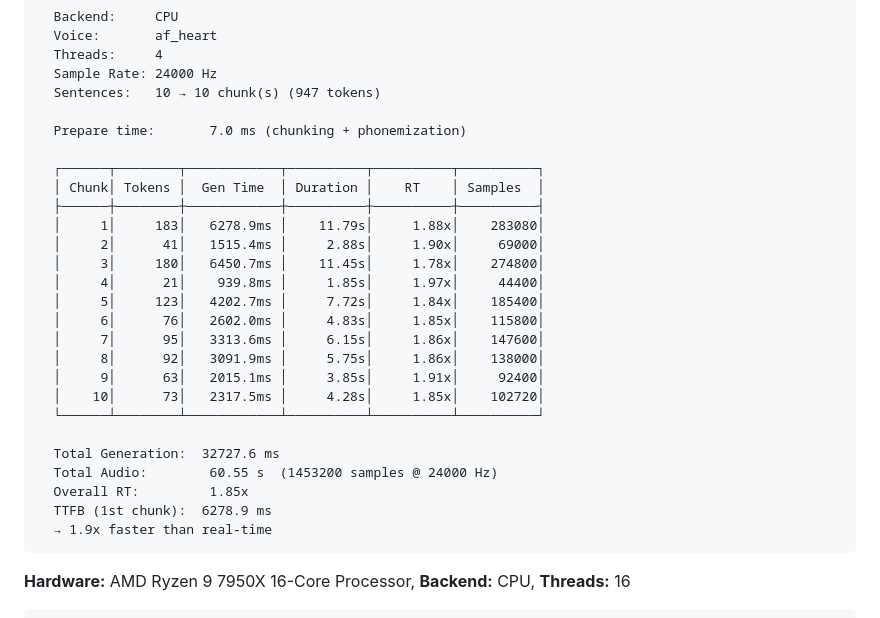
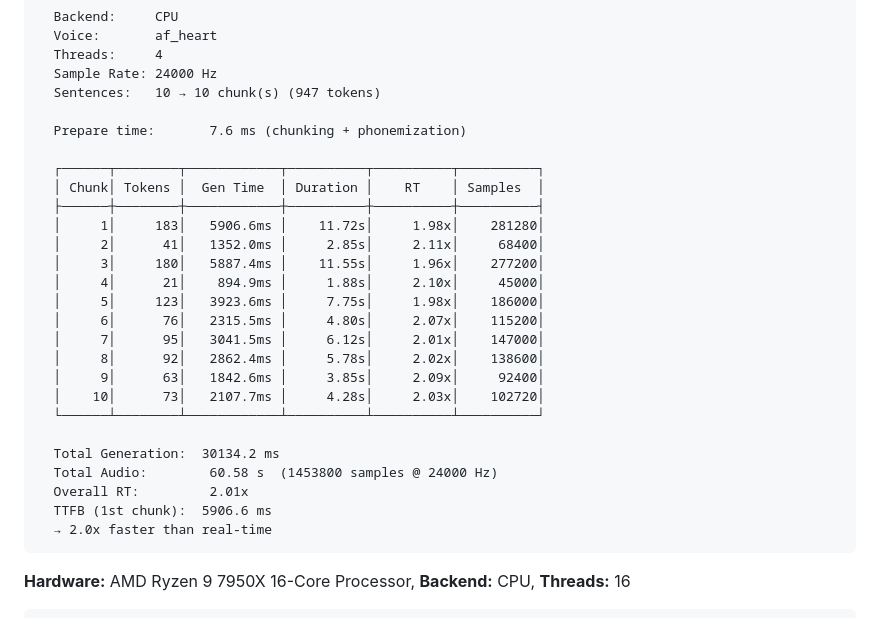
Before and after one commit to tterrasson/kokopop, a Markdown page: README.md, the part around the change. GitHub-like rendering.

````diff
--- a/README.md
+++ b/README.md
@@ -415,28 +415,28 @@ Run `kokopop_rt` to get a detailed per-chunk real-time factor breakdown:
   Sample Rate: 24000 Hz
   Sentences:   10 → 10 chunk(s) (947 tokens)
 
-  Prepare time:       7.0 ms (chunking + phonemization)
+  Prepare time:       7.6 ms (chunking + phonemization)
 
   ┌──────┬────────┬────────────┬──────────┬──────────┬──────────┐
   │ Chunk│ Tokens │  Gen Time  │ Duration │    RT    │ Samples  │
   ├──────┼────────┼────────────┼──────────┼──────────┼──────────┤
-  │     1│     183│   6278.9ms │    11.79s│     1.88x│    283080│
-  │     2│      41│   1515.4ms │     2.88s│     1.90x│     69000│
-  │     3│     180│   6450.7ms │    11.45s│     1.78x│    274800│
-  │     4│      21│    939.8ms │     1.85s│     1.97x│     44400│
-  │     5│     123│   4202.7ms │     7.72s│     1.84x│    185400│
-  │     6│      76│   2602.0ms │     4.83s│     1.85x│    115800│
-  │     7│      95│   3313.6ms │     6.15s│     1.86x│    147600│
-  │     8│      92│   3091.9ms │     5.75s│     1.86x│    138000│
-  │     9│      63│   2015.1ms │     3.85s│     1.91x│     92400│
-  │    10│      73│   2317.5ms │     4.28s│     1.85x│    102720│
+  │     1│     183│   5906.6ms │    11.72s│     1.98x│    281280│
+  │     2│      41│   1352.0ms │     2.85s│     2.11x│     68400│
+  │     3│     180│   5887.4ms │    11.55s│     1.96x│    277200│
+  │     4│      21│    894.9ms │     1.88s│     2.10x│     45000│
+  │     5│     123│   3923.6ms │     7.75s│     1.98x│    186000│
+  │     6│      76│   2315.5ms │     4.80s│     2.07x│    115200│
+  │     7│      95│   3041.5ms │     6.12s│     2.01x│    147000│
+  │     8│      92│   2862.4ms │     5.78s│     2.02x│    138600│
+  │     9│      63│   1842.6ms │     3.85s│     2.09x│     92400│
+  │    10│      73│   2107.7ms │     4.28s│     2.03x│    102720│
   └──────┴────────┴────────────┴──────────┴──────────┴──────────┘
 
-  Total Generation:  32727.6 ms
-  Total Audio:        60.55 s  (1453200 samples @ 24000 Hz)
-  Overall RT:         1.85x
-  TTFB (1st chunk):  6278.9 ms
-  → 1.9x faster than real-time
+  Total Generation:  30134.2 ms
+  Total Audio:        60.58 s  (1453800 samples @ 24000 Hz)
+  Overall RT:         2.01x
+  TTFB (1st chunk):  5906.6 ms
+  → 2.0x faster than real-time
 ```
 
 **Hardware:** AMD Ryzen 9 7950X 16-Core Processor, **Backend:** CPU, **Threads:** 16
````
